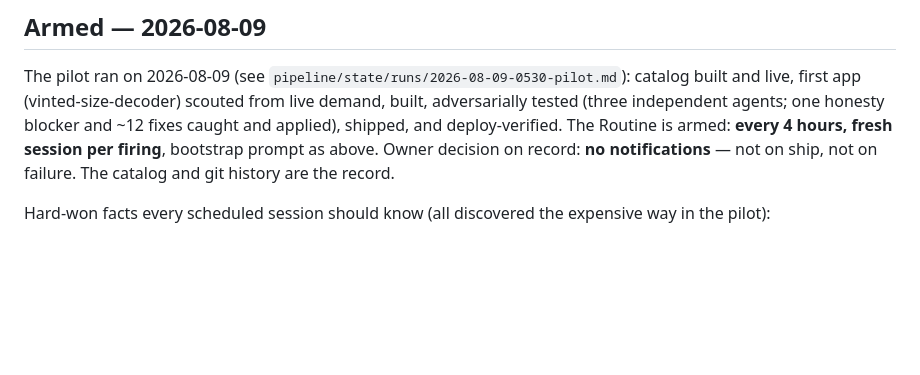
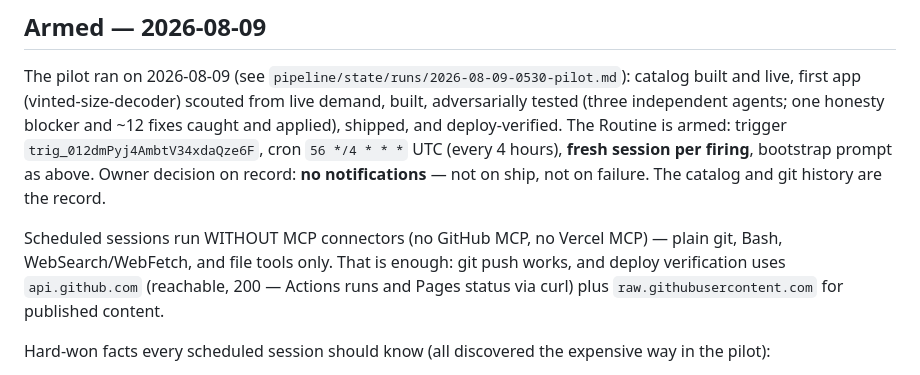
Before and after one commit to avikabra/voyeur, a Markdown page: docs/OPERATIONS.md, the part around the change. Drawn GitHub-style; blank space fills up the shorter version.

Commit message:
ops: record armed trigger details and connector-less session tooling facts
Co-Authored-By: Claude Fable 5 <noreply@anthropic.com>
Claude-Session: https://claude.ai/code/session_01NqkmRM4Sp4mmYJMmThBfWo

```diff
--- a/docs/OPERATIONS.md
+++ b/docs/OPERATIONS.md
@@ -88,9 +88,15 @@ blocked). Practical rules:
 The pilot ran on 2026-08-09 (see `pipeline/state/runs/2026-08-09-0530-pilot.md`): catalog built
 and live, first app (vinted-size-decoder) scouted from live demand, built, adversarially tested
 (three independent agents; one honesty blocker and ~12 fixes caught and applied), shipped, and
-deploy-verified. The Routine is armed: **every 4 hours, fresh session per firing**, bootstrap
-prompt as above. Owner decision on record: **no notifications** — not on ship, not on failure.
-The catalog and git history are the record.
+deploy-verified. The Routine is armed: trigger `trig_012dmPyj4AmbtV34xdaQze6F`, cron
+`56 */4 * * *` UTC (every 4 hours), **fresh session per firing**, bootstrap prompt as above.
+Owner decision on record: **no notifications** — not on ship, not on failure. The catalog and
+git history are the record.
+
+Scheduled sessions run WITHOUT MCP connectors (no GitHub MCP, no Vercel MCP) — plain git, Bash,
+WebSearch/WebFetch, and file tools only. That is enough: git push works, and deploy verification
+uses `api.github.com` (reachable, 200 — Actions runs and Pages status via curl) plus
+`raw.githubusercontent.com` for published content.
 
 Hard-won facts every scheduled session should know (all discovered the expensive way in the pilot):
 
```
